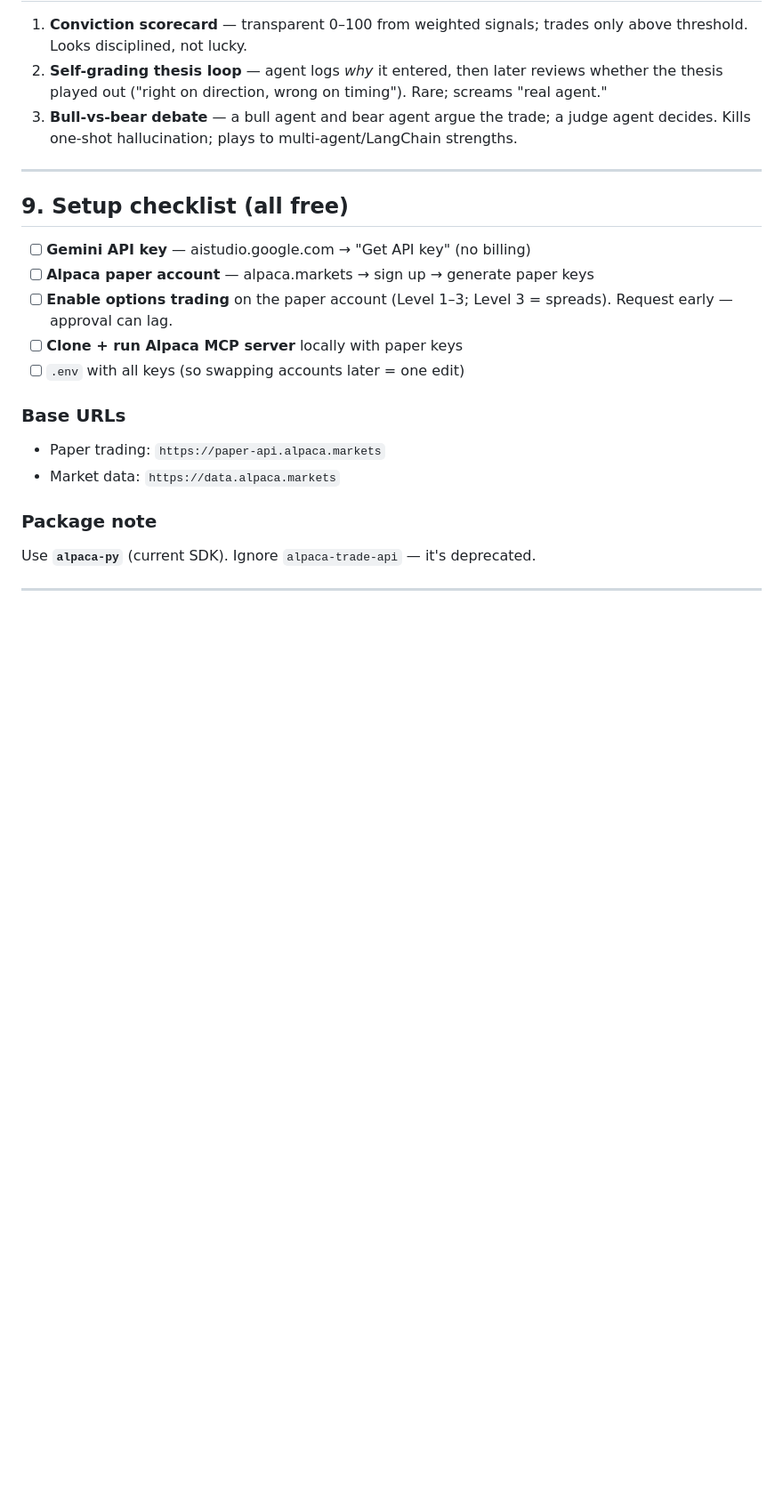
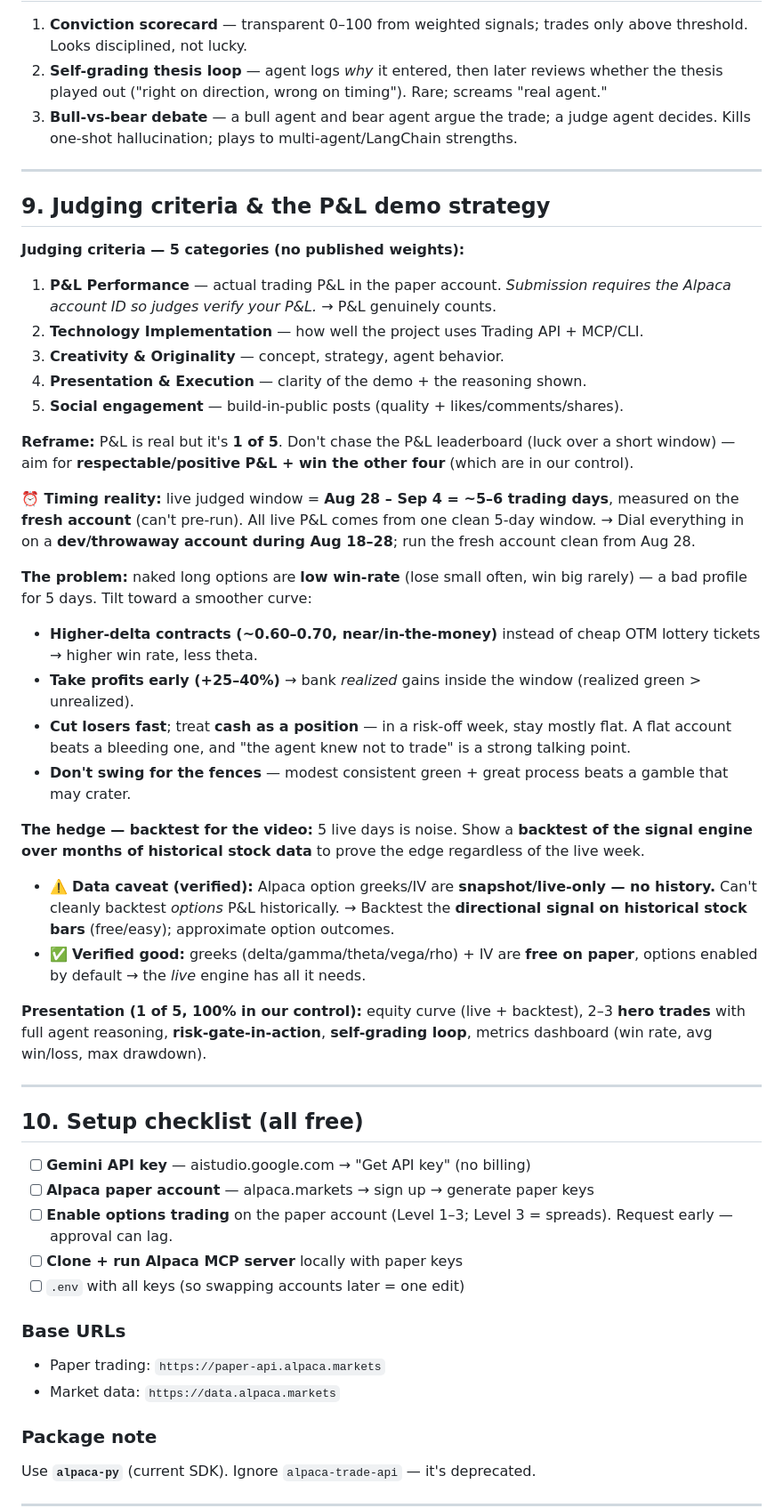
Before and after one commit to chiragshah2357/Alpaca-Trading-Hackathon, a Markdown page: planning.md, the part around one of its changes. Shown at 89% size. GitHub-like rendering; blank space fills up the shorter version.

```diff
--- a/planning.md
+++ b/planning.md
@@ -273,7 +279,34 @@ Caveats (all minor): scheduled runs can be delayed a few min under load (irrelev
 
 ---
 
-## 9. Setup checklist (all free)
+## 9. Judging criteria & the P&L demo strategy
+
+**Judging criteria — 5 categories (no published weights):**
+1. **P&L Performance** — actual trading P&L in the paper account. *Submission requires the Alpaca account ID so judges verify your P&L.* → P&L genuinely counts.
+2. **Technology Implementation** — how well the project uses Trading API + MCP/CLI.
+3. **Creativity & Originality** — concept, strategy, agent behavior.
+4. **Presentation & Execution** — clarity of the demo + the reasoning shown.
+5. **Social engagement** — build-in-public posts (quality + likes/comments/shares).
+
+**Reframe:** P&L is real but it's **1 of 5**. Don't chase the P&L leaderboard (luck over a short window) — aim for **respectable/positive P&L + win the other four** (which are in our control).
+
+**⏰ Timing reality:** live judged window = **Aug 28 – Sep 4 = ~5–6 trading days**, measured on the **fresh account** (can't pre-run). All live P&L comes from one clean 5-day window. → Dial everything in on a **dev/throwaway account during Aug 18–28**; run the fresh account clean from Aug 28.
+
+**The problem:** naked long options are **low win-rate** (lose small often, win big rarely) — a bad profile for 5 days. Tilt toward a smoother curve:
+- **Higher-delta contracts (~0.60–0.70, near/in-the-money)** instead of cheap OTM lottery tickets → higher win rate, less theta.
+- **Take profits early (+25–40%)** → bank *realized* gains inside the window (realized green > unrealized).
+- **Cut losers fast**; treat **cash as a position** — in a risk-off week, stay mostly flat. A flat account beats a bleeding one, and "the agent knew not to trade" is a strong talking point.
+- **Don't swing for the fences** — modest consistent green + great process beats a gamble that may crater.
+
+**The hedge — backtest for the video:** 5 live days is noise. Show a **backtest of the signal engine over months of historical stock data** to prove the edge regardless of the live week.
+- ⚠️ **Data caveat (verified):** Alpaca option greeks/IV are **snapshot/live-only — no history.** Can't cleanly backtest *options* P&L historically. → Backtest the **directional signal on historical stock bars** (free/easy); approximate option outcomes.
+- ✅ **Verified good:** greeks (delta/gamma/theta/vega/rho) + IV are **free on paper**, options enabled by default → the *live* engine has all it needs.
+
+**Presentation (1 of 5, 100% in our control):** equity curve (live + backtest), 2–3 **hero trades** with full agent reasoning, **risk-gate-in-action**, **self-grading loop**, metrics dashboard (win rate, avg win/loss, max drawdown).
+
+---
+
+## 10. Setup checklist (all free)
 
 - [ ] **Gemini API key** — aistudio.google.com → "Get API key" (no billing)
 - [ ] **Alpaca paper account** — alpaca.markets → sign up → generate paper keys
```
Also changed, not shown: other parts of planning.md (+30 -9 lines).
